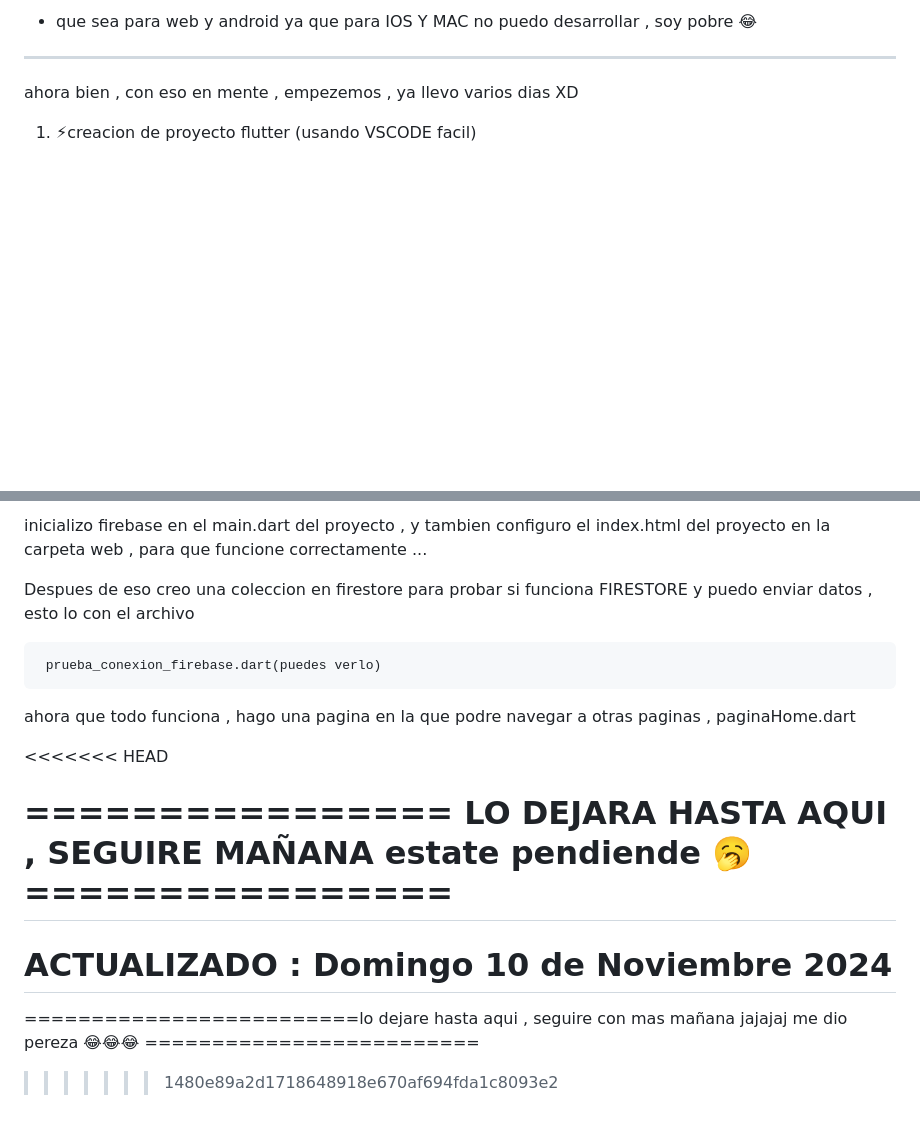
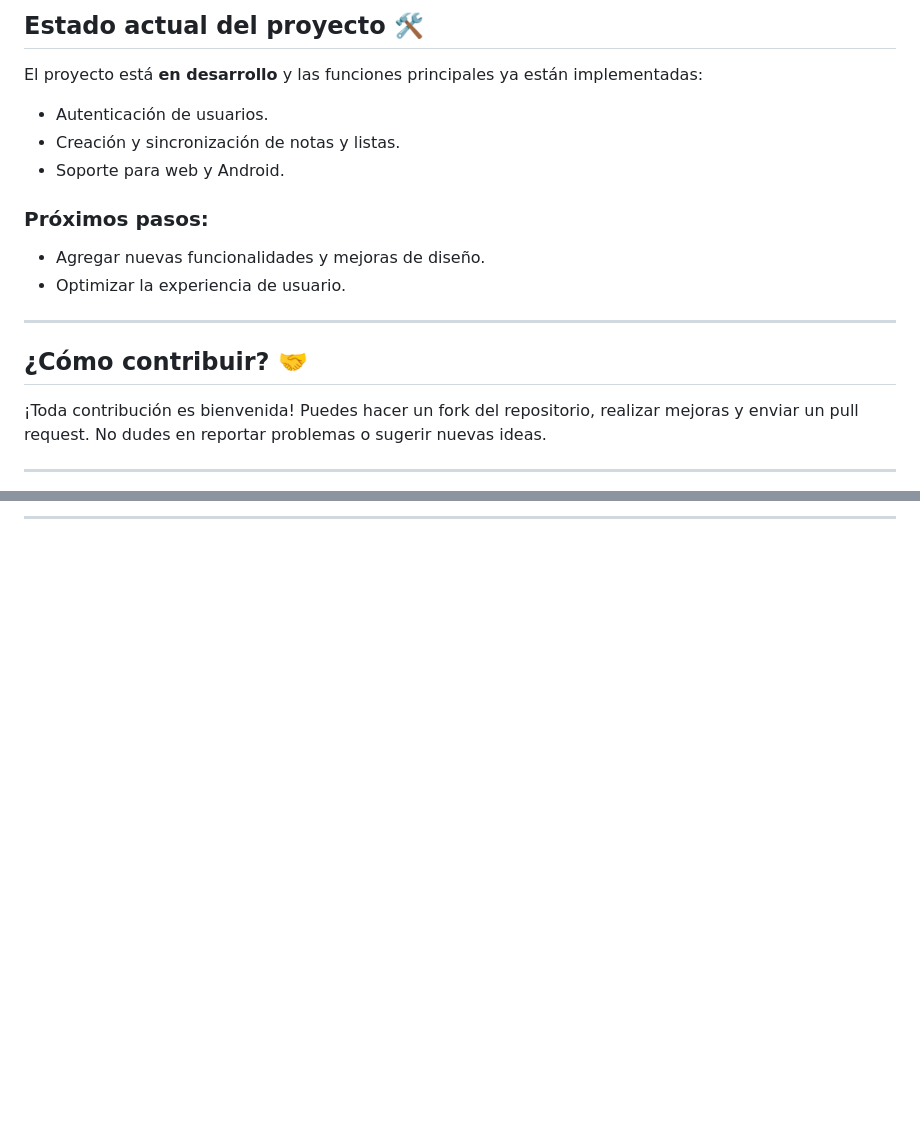
Before and after one commit to Charlie-le4sp/proyectNotes, a Markdown page: README.md, 2 parts joined by grey strips. GitHub-like rendering; blank space fills up the shorter version.

```diff
--- a/README.md
+++ b/README.md
@@ -35,10 +68,18 @@ define que funcionalidades debe tener tu app , en mi caso hago lo siguiente :
 
-- que sea para web y android ya que para IOS Y MAC no puedo desarrollar , soy pobre 😂
+## Estado actual del proyecto 🛠️
+El proyecto está **en desarrollo** y las funciones principales ya están implementadas:
+- Autenticación de usuarios.
+- Creación y sincronización de notas y listas.
+- Soporte para web y Android.
 
+### Próximos pasos:
+- Agregar nuevas funcionalidades y mejoras de diseño.
+- Optimizar la experiencia de usuario.
 
-- - - - - - - - - - - - - - - - - -- - - - - - -
+---
 
-ahora bien , con eso en mente , empezemos , ya llevo varios dias XD
+## ¿Cómo contribuir? 🤝
+¡Toda contribución es bienvenida! Puedes hacer un fork del repositorio, realizar mejoras y enviar un pull request. No dudes en reportar problemas o sugerir nuevas ideas.
 
-1) ⚡creacion de proyecto flutter (usando VSCODE facil)
+---
 
@@ -118,18 +94 @@ empiezo por crear el proyecto en firebase y conectarlo a mi proyecto asi que par
-inicializo firebase en el main.dart del proyecto , y tambien configuro el index.html del proyecto en la carpeta web , para que funcione correctamente ...
-
-Despues de eso creo una coleccion en firestore para probar si funciona FIRESTORE y puedo enviar datos , esto lo con el archivo
-
-     prueba_conexion_firebase.dart(puedes verlo)
-
-ahora que todo funciona , hago una pagina en la  que podre navegar a otras paginas , paginaHome.dart
-
-<<<<<<< HEAD
-
-================ LO DEJARA HASTA AQUI , SEGUIRE MAÑANA estate pendiende 🥱 ================
-=======
-# ACTUALIZADO : Domingo 10 de Noviembre 2024
-
-
-=========================lo dejare hasta aqui , seguire con mas mañana jajajaj me dio pereza 😂😂😂  =========================
-
->>>>>>> 1480e89a2d1718648918e670af694fda1c8093e2
+---
```
Also changed, not shown: other parts of README.md (+57 -89 lines).
